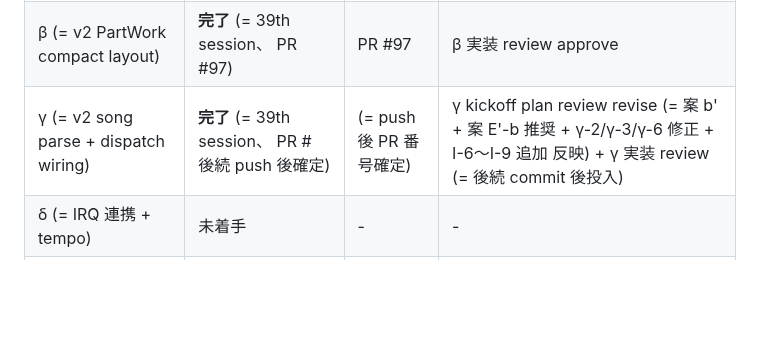
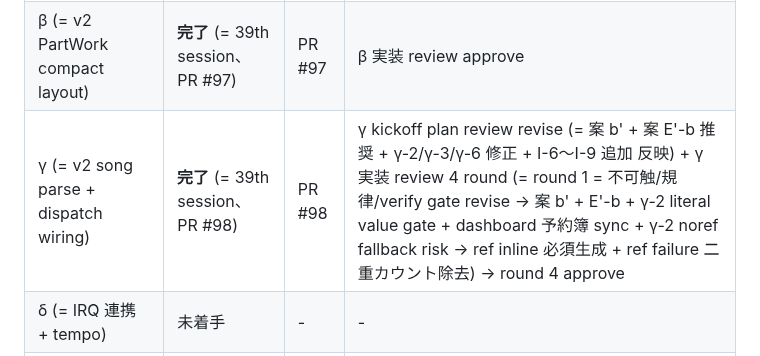
Before and after one commit to koshikawa-masato/pmdneo, a Markdown page: docs/adr/0058-pmdneo-axis-b-v2-roadmap2-song-parse-loop-irq.md, the part around the change. GitHub-like rendering; blank space fills up the shorter version.

```diff
--- a/docs/adr/0058-pmdneo-axis-b-v2-roadmap2-song-parse-loop-irq.md
+++ b/docs/adr/0058-pmdneo-axis-b-v2-roadmap2-song-parse-loop-irq.md
@@ -207,7 +207,7 @@ build-mode 排他 = 既存 cmd 0x05 song (`TEST_MODE_CHORD==5`) と v2 song を
 |---|---|---|---|
 | α (= ADR-0058 起票) | **完了** (= 39th session、 PR #96) | PR #96 | 起票 plan review approve (= 案 b + 6 段 + 全 4 論点 + 規律 approve、 escalate なし) + 起票 review approve |
 | β (= v2 PartWork compact layout) | **完了** (= 39th session、 PR #97) | PR #97 | β 実装 review approve |
-| γ (= v2 song parse + dispatch wiring) | **完了** (= 39th session、 PR # 後続 push 後確定) | (= push 後 PR 番号確定) | γ kickoff plan review revise (= 案 b' + 案 E'-b 推奨 + γ-2/γ-3/γ-6 修正 + I-6〜I-9 追加 反映) + γ 実装 review (= 後続 commit 後投入) |
+| γ (= v2 song parse + dispatch wiring) | **完了** (= 39th session、 PR #98) | PR #98 | γ kickoff plan review revise (= 案 b' + 案 E'-b 推奨 + γ-2/γ-3/γ-6 修正 + I-6〜I-9 追加 反映) + γ 実装 review 4 round (= round 1 = 不可触/規律/verify gate revise → 案 b' + E'-b + γ-2 literal value gate + dashboard 予約簿 sync + γ-2 noref fallback risk → ref inline 必須生成 + ref failure 二重カウント除去) → round 4 approve |
 | δ (= IRQ 連携 + tempo) | 未着手 | - | - |
 | ε (= verify script 体系化) | 未着手 | - | - |
 | ζ (= completion + Draft → Accepted 判断) | 未着手 | - | - |
```
Also changed, not shown: docs/parallel-axes-dashboard.md (+2 -2 lines).
